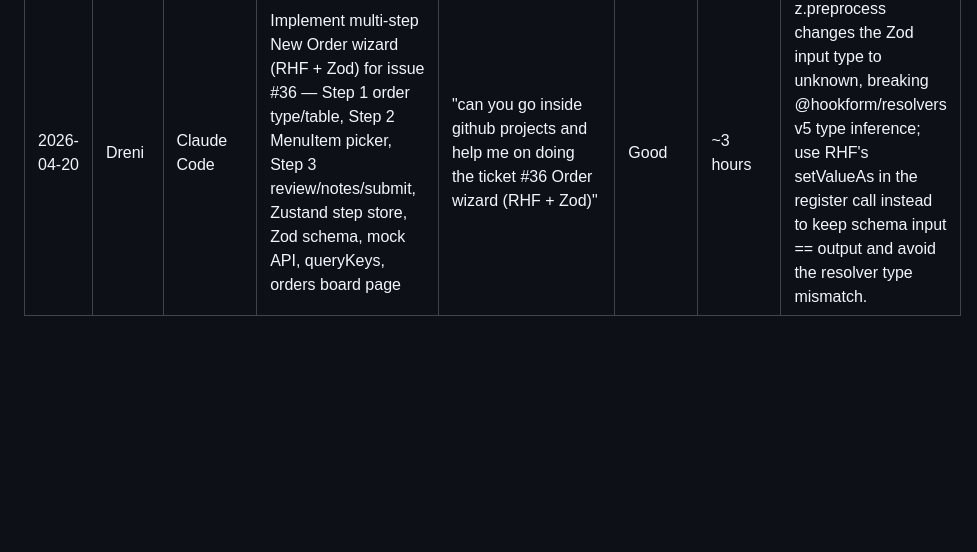
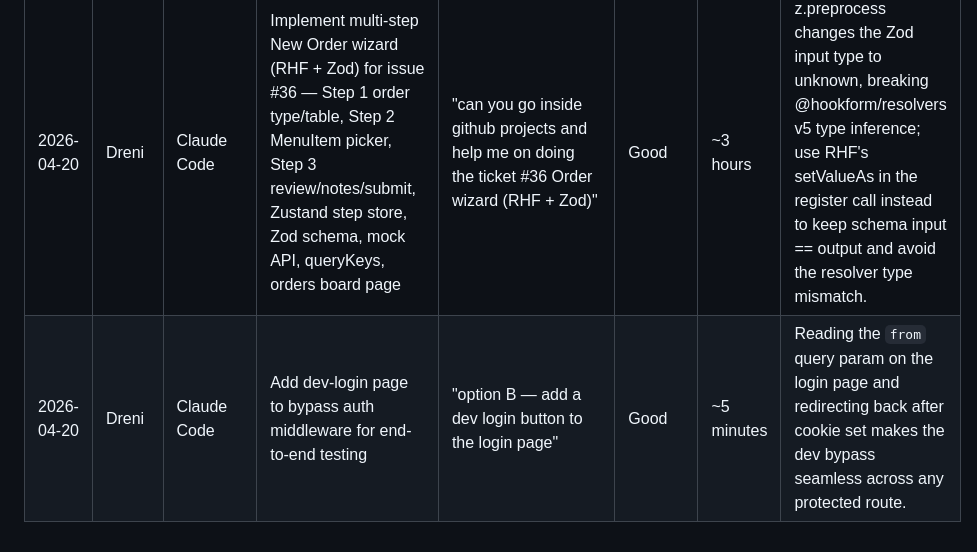
Before and after one commit to drenzz1/dineOS, a Markdown page: docs/AI-Development-Log.md, the part around the change. Drawn GitHub-style; blank space fills up the shorter version.

Commit message:
docs: log dev-login task in AI Development Log
Co-Authored-By: Claude Sonnet 4.6 <noreply@anthropic.com>

```diff
--- a/docs/AI-Development-Log.md
+++ b/docs/AI-Development-Log.md
@@ -24,3 +24,4 @@ The goal is to document how AI assisted the development process, evaluate the qu
 | 2026-04-18 | Hera | Claude Code | Create src/middleware.ts to protect (protected) and (admin) routes | "Create middleware with cookie access_token check, redirect to /login, matcher config, Keycloak TODO" | Good | ~10 minutes | Preserving the original `from` path as a query param on redirect makes post-login navigation seamless; marking the TODO keeps the Keycloak swap visible for the next sprint. |
 | 2026-04-18 | Hera | Claude Code | Add nav links with active-route highlight to protected sidebar | "Update (protected)/layout.tsx sidebar with Link components, active route highlight, Tailwind only" | Good | ~10 minutes | Extracting the sidebar into its own client component keeps the layout a server component while still allowing usePathname for active-state detection. |
 | 2026-04-20 | Dreni | Claude Code | Implement multi-step New Order wizard (RHF + Zod) for issue #36 — Step 1 order type/table, Step 2 MenuItem picker, Step 3 review/notes/submit, Zustand step store, Zod schema, mock API, queryKeys, orders board page | "can you go inside github projects and help me on doing the ticket #36 Order wizard (RHF + Zod)" | Good | ~3 hours | z.preprocess changes the Zod input type to unknown, breaking @hookform/resolvers v5 type inference; use RHF's setValueAs in the register call instead to keep schema input == output and avoid the resolver type mismatch. |
+| 2026-04-20 | Dreni | Claude Code | Add dev-login page to bypass auth middleware for end-to-end testing | "option B — add a dev login button to the login page" | Good | ~5 minutes | Reading the `from` query param on the login page and redirecting back after cookie set makes the dev bypass seamless across any protected route. |
```
